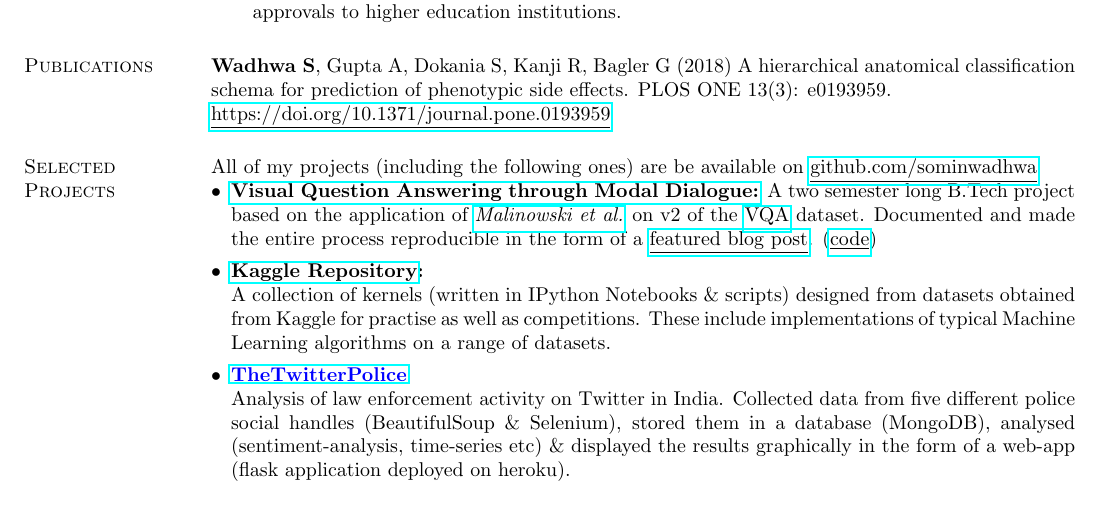
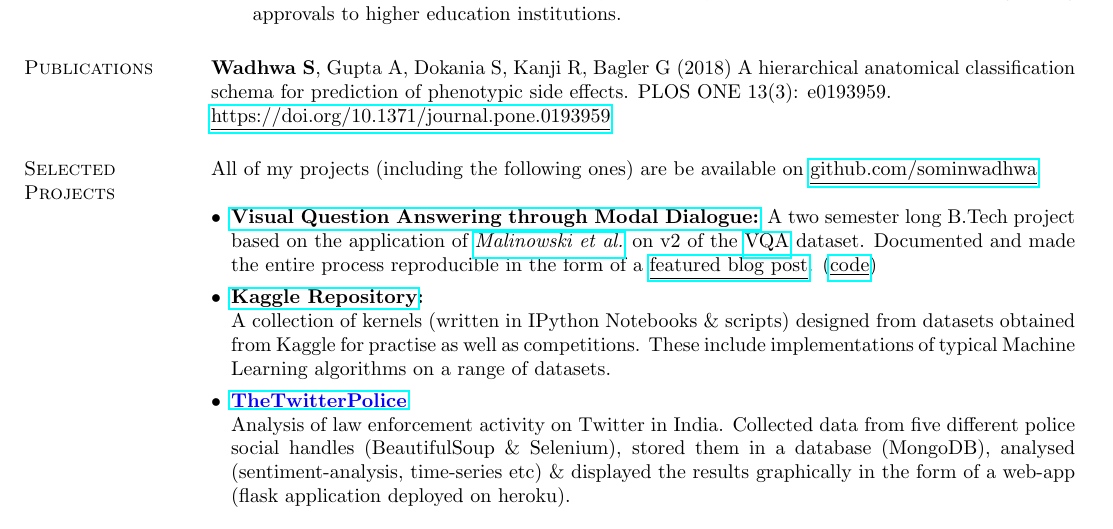
Before and after one commit to sominw/Resume, a LaTeX CV (Resume.tex): part of page 1 of 2, cut so that both start at the same text. Compiled offline with pdfLaTeX.

Commit message:
Update Resume

```diff
--- a/Resume.tex
+++ b/Resume.tex
@@ -68,7 +68,7 @@ Complex Systems Lab, Center for Computational Biology \hfill June 2017 - March 2
 \\{\href{https://doi.org/10.1371/journal.pone.0193959}{\underline{https://doi.org/10.1371/journal.pone.0193959}}}
 
 \section{\sc Selected Projects}
-All of my projects (including the following ones) are be available on {\href{https://github.com/sominwadhwa}{\underline{github.com/sominwadhwa}}}
+All of my projects (including the following ones) are be available on {\href{https://github.com/sominwadhwa}{\underline{github.com/sominwadhwa}}}\\
 \begin{itemize}[leftmargin=*]
 \item {\bf {\href{https://github.com/sominwadhwa/vqamd_floyd}{Visual Question Answering through Modal Dialogue:}}}
 A two semester long B.Tech project based on the application of \textit{\href{https://arxiv.org/pdf/1505.01121.pdf}{Malinowski et al.}} on v2 of the {\href{http://visualqa.org/}{\underline{VQA}}} dataset. Documented and made the entire process reproducible in the form of a \href{https://blog.floydhub.com/asking-questions-to-images-with-deep-learning/}{\underline{featured blog post}}. ({\href{https://github.com/sominwadhwa/vqamd_floyd}{\underline{code}}})
```
Also changed, not shown: Resume.pdf, 2 other files.
